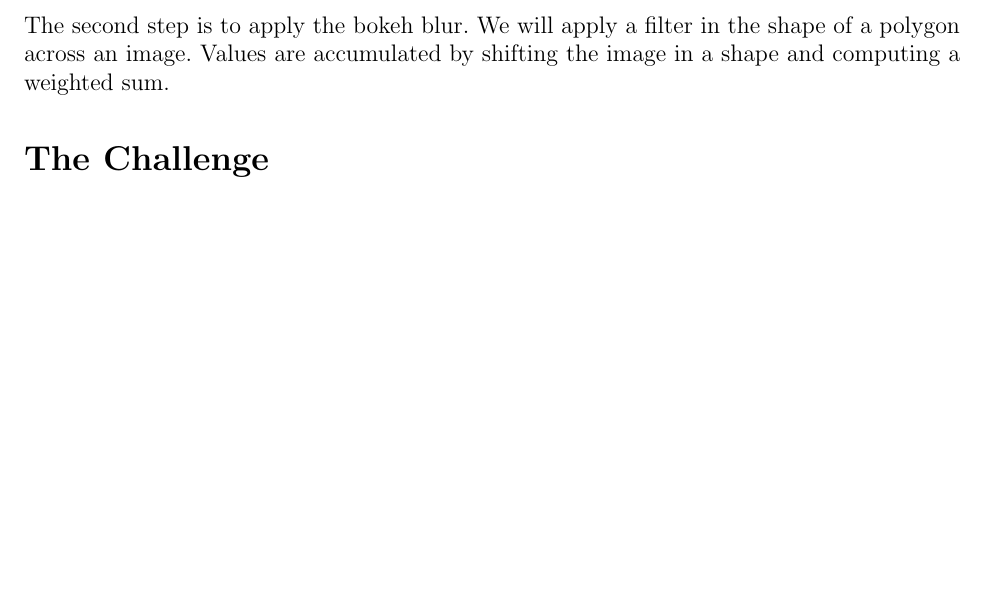
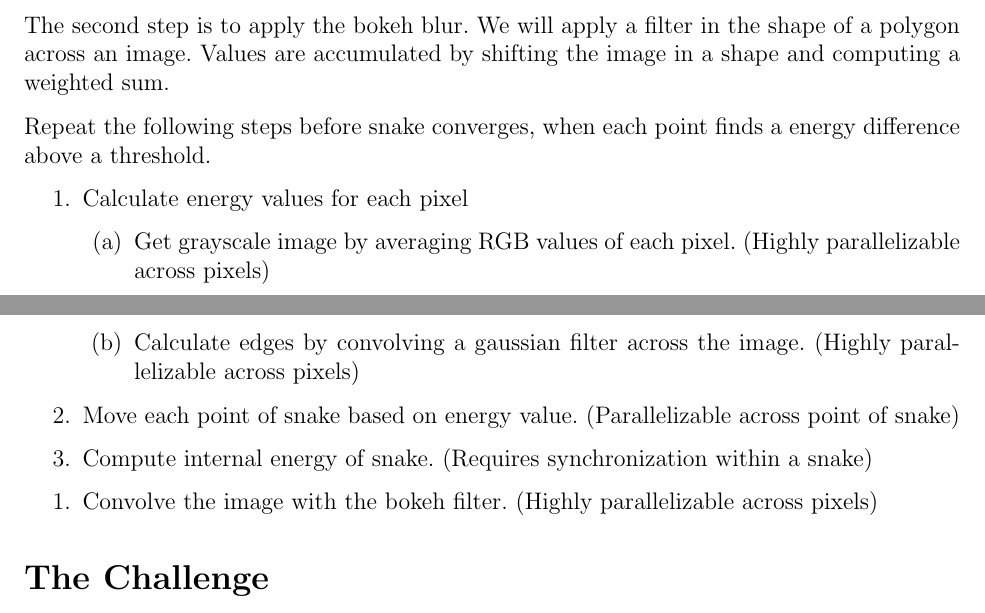
Before and after one commit to azdavis/cmu-15-418-final, a LaTeX document (writeup/proposal.tex): part of page 1 of 2 before the commit and two parts of pages 1 and 2 of 2 after it, the two joined at a grey line, cut so that both start at the same text, the shorter picture padded with empty space. Compiled offline with pdfLaTeX.

Commit message:
Add Background

```diff
--- a/writeup/proposal.tex
+++ b/writeup/proposal.tex
@@ -46,7 +46,32 @@ The second step is to apply the bokeh blur. We will apply a filter in the shape
 of a polygon across an image. Values are accumulated by shifting the image in a
 shape and computing a weighted sum.
 
+Repeat the following steps before snake converges, when each point finds a
+energy difference above a threshold.
+\begin{enumerate}
+    \item
+        Calculate energy values for each pixel
+            \begin{enumerate}
+                \item
+                    Get grayscale image by averaging RGB values of each pixel.
+                    (Highly parallelizable across pixels)
+                \item
+                    Calculate edges by convolving a gaussian filter across the
+                    image. (Highly parallelizable across pixels)
+            \end{enumerate}
+    \item
+        Move each point of snake based on energy value. (Parallelizable across
+        point of snake)
+    \item
+        Compute internal energy of snake. (Requires synchronization within a
+        snake)
+\end{enumerate}
 
+\begin{enumerate}
+    \item
+        Convolve the image with the bokeh filter. (Highly parallelizable across
+        pixels)
+\end{enumerate}
 
 \section*{The Challenge}
 
```
